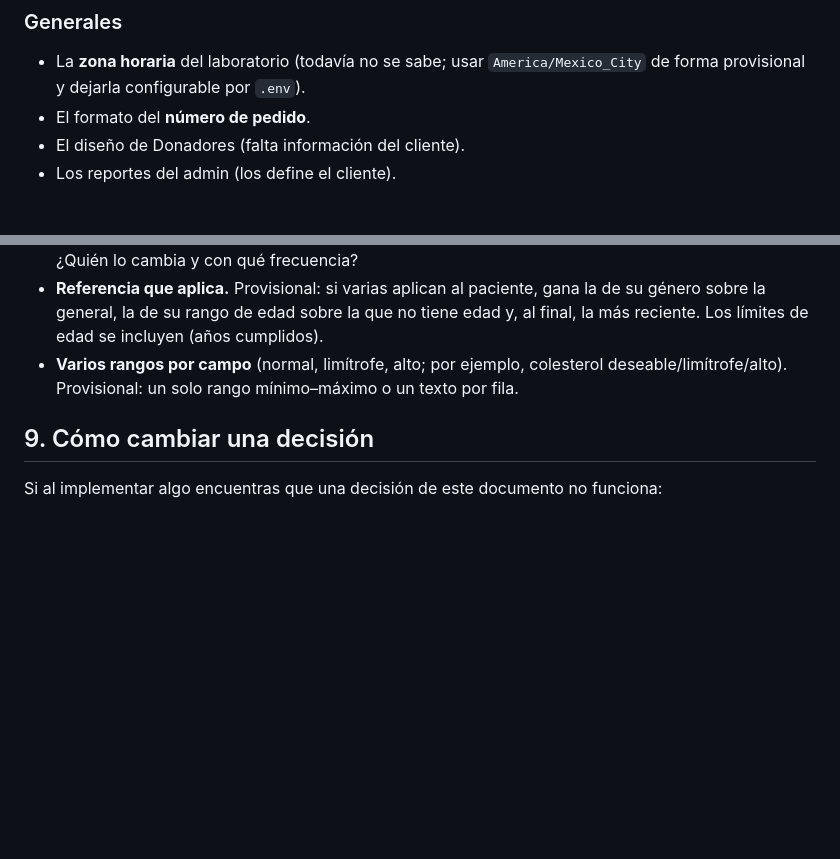
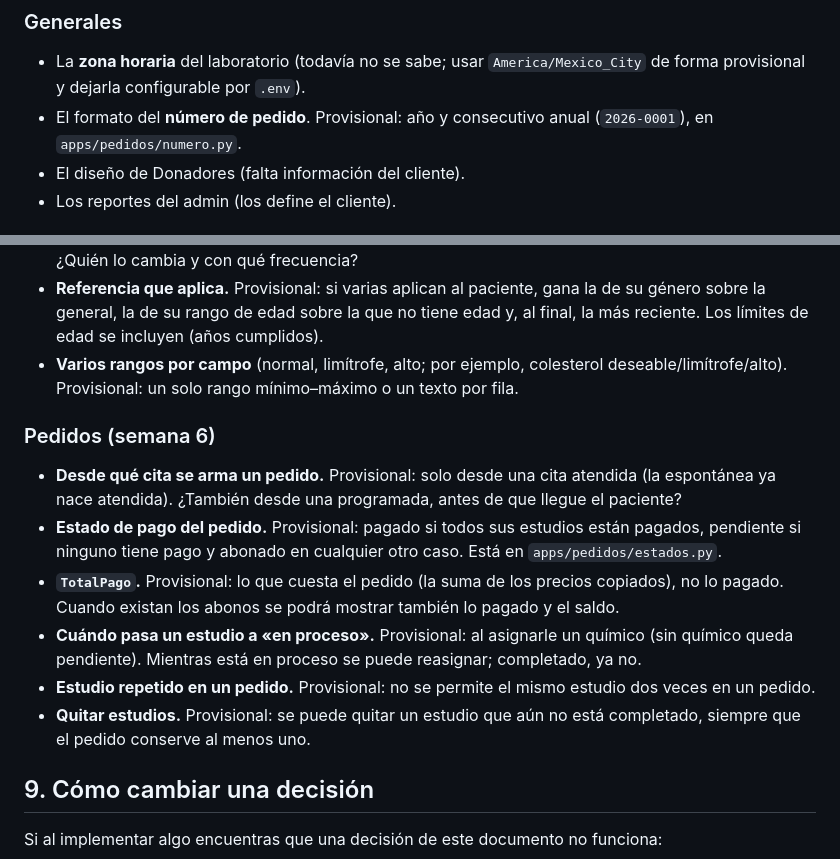
Before and after one commit to VictorKelly1/EmbrioLab, a Markdown page: CONTEXTO.md, 2 parts joined by grey strips. GitHub-like rendering; blank space fills up the shorter version.

Commit message:
Agregar las preguntas abiertas de la semana 6 a CONTEXTO.md
Co-Authored-By: Claude Opus 5.5 <noreply@anthropic.com>

```diff
--- a/CONTEXTO.md
+++ b/CONTEXTO.md
@@ -268,7 +268,7 @@ Las decide el cliente. Mientras no responda, el código usa el valor provisional
 
 ### Generales
 - La **zona horaria** del laboratorio (todavía no se sabe; usar `America/Mexico_City` de forma provisional y dejarla configurable por `.env`).
-- El formato del **número de pedido**.
+- El formato del **número de pedido**. Provisional: año y consecutivo anual (`2026-0001`), en `apps/pedidos/numero.py`.
 - El diseño de Donadores (falta información del cliente).
 - Los reportes del admin (los define el cliente).
 
@@ -296,6 +296,14 @@ Las decide el cliente. Mientras no responda, el código usa el valor provisional
 - **Referencia que aplica.** Provisional: si varias aplican al paciente, gana la de su género sobre la general, la de su rango de edad sobre la que no tiene edad y, al final, la más reciente. Los límites de edad se incluyen (años cumplidos).
 - **Varios rangos por campo** (normal, limítrofe, alto; por ejemplo, colesterol deseable/limítrofe/alto). Provisional: un solo rango mínimo–máximo o un texto por fila.
 
+### Pedidos (semana 6)
+- **Desde qué cita se arma un pedido.** Provisional: solo desde una cita atendida (la espontánea ya nace atendida). ¿También desde una programada, antes de que llegue el paciente?
+- **Estado de pago del pedido.** Provisional: pagado si todos sus estudios están pagados, pendiente si ninguno tiene pago y abonado en cualquier otro caso. Está en `apps/pedidos/estados.py`.
+- **`TotalPago`.** Provisional: lo que cuesta el pedido (la suma de los precios copiados), no lo pagado. Cuando existan los abonos se podrá mostrar también lo pagado y el saldo.
+- **Cuándo pasa un estudio a «en proceso».** Provisional: al asignarle un químico (sin químico queda pendiente). Mientras está en proceso se puede reasignar; completado, ya no.
+- **Estudio repetido en un pedido.** Provisional: no se permite el mismo estudio dos veces en un pedido.
+- **Quitar estudios.** Provisional: se puede quitar un estudio que aún no está completado, siempre que el pedido conserve al menos uno.
+
 ## 9. Cómo cambiar una decisión
 
 Si al implementar algo encuentras que una decisión de este documento no funciona:
```
